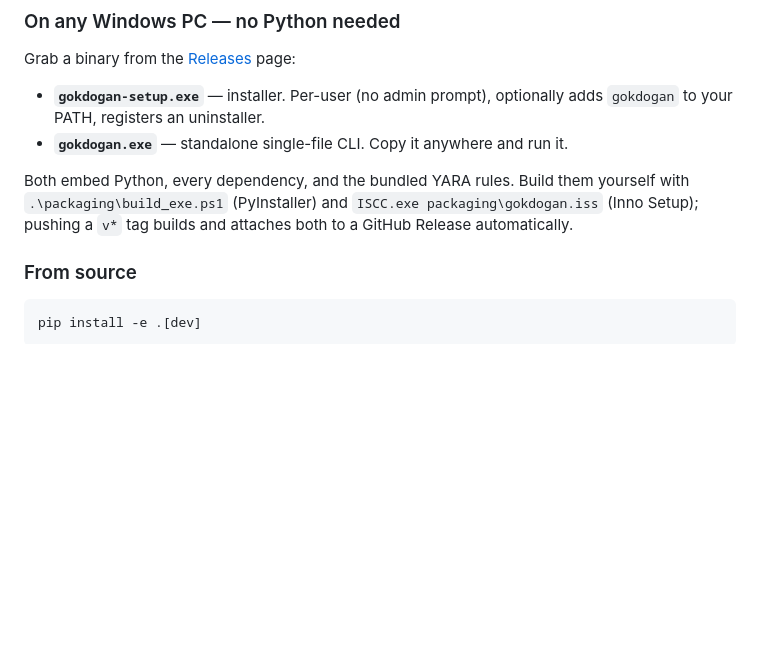
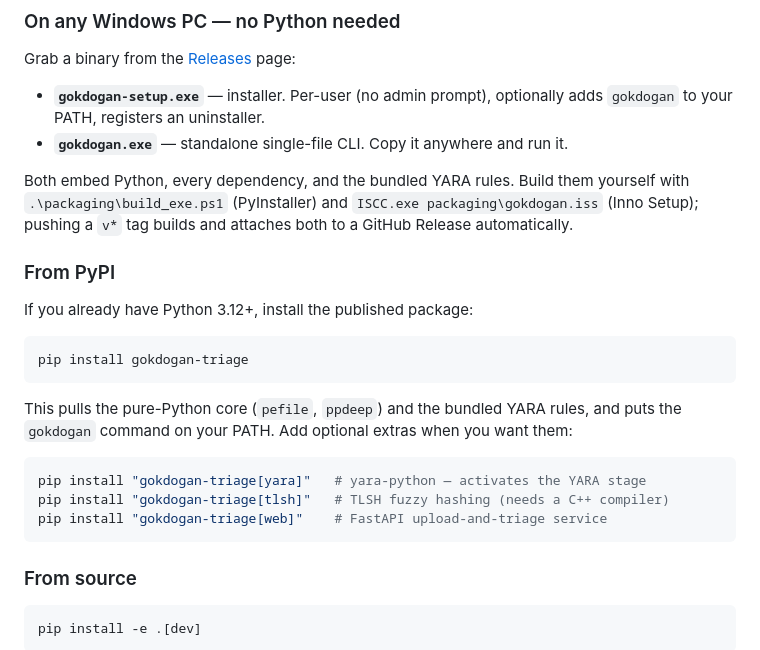
Before and after one commit to IlkerUnver00/gokdogan-triage, a Markdown page: README.md, the part around one of its changes. GitHub-like rendering; blank space fills up the shorter version.

Commit message:
docs: advertise pip install gokdogan-triage now that it is on PyPI
Add a PyPI version badge and a "From PyPI" install section with the
published extras (yara/tlsh/web), now that gokdogan-triage 0.5.1 is live
on the real index.

Co-Authored-By: Claude Opus 4.8 <noreply@anthropic.com>

````diff
--- a/README.md
+++ b/README.md
@@ -84,6 +85,24 @@ Both embed Python, every dependency, and the bundled YARA rules. Build them
 yourself with `.\packaging\build_exe.ps1` (PyInstaller) and
 `ISCC.exe packaging\gokdogan.iss` (Inno Setup); pushing a `v*` tag builds and
 attaches both to a GitHub Release automatically.
+
+### From PyPI
+
+If you already have Python 3.12+, install the published package:
+
+```bash
+pip install gokdogan-triage
+```
+
+This pulls the pure-Python core (`pefile`, `ppdeep`) and the bundled YARA
+rules, and puts the `gokdogan` command on your PATH. Add optional extras when
+you want them:
+
+```bash
+pip install "gokdogan-triage[yara]"   # yara-python — activates the YARA stage
+pip install "gokdogan-triage[tlsh]"   # TLSH fuzzy hashing (needs a C++ compiler)
+pip install "gokdogan-triage[web]"    # FastAPI upload-and-triage service
+```
 
 ### From source
 
````
Also changed, not shown: other parts of README.md (+1 -0 lines).
